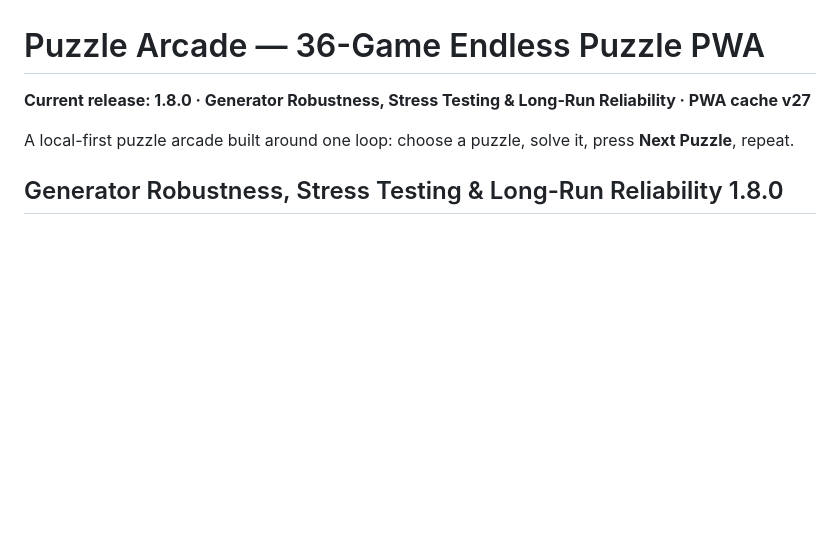
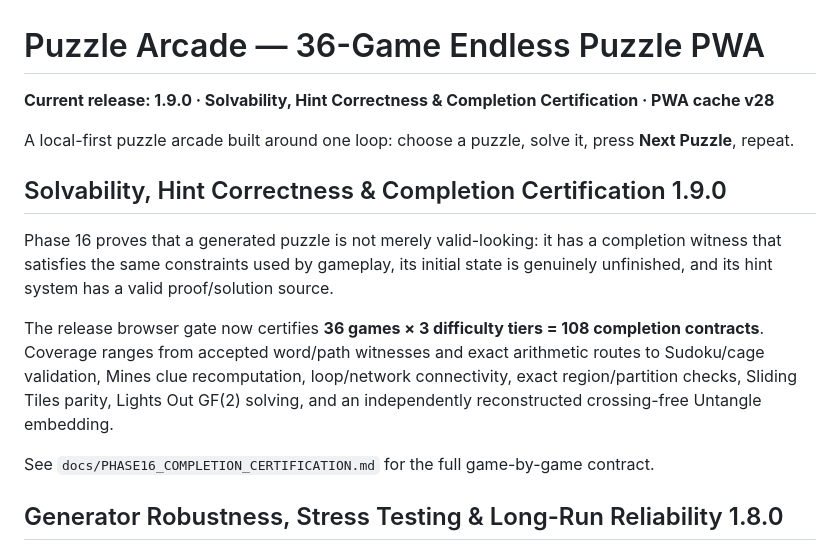
Before and after one commit to thiepn/puzzle, a Markdown page: README.md, the part around the change. Rendered like a GitHub page; blank space fills up the shorter version.

Commit message:
Document Phase 16 in README

```diff
--- a/README.md
+++ b/README.md
@@ -1,8 +1,16 @@
 # Puzzle Arcade — 36-Game Endless Puzzle PWA
 
-**Current release: 1.8.0 · Generator Robustness, Stress Testing & Long-Run Reliability · PWA cache v27**
+**Current release: 1.9.0 · Solvability, Hint Correctness & Completion Certification · PWA cache v28**
 
 A local-first puzzle arcade built around one loop: choose a puzzle, solve it, press **Next Puzzle**, repeat.
+
+## Solvability, Hint Correctness & Completion Certification 1.9.0
+
+Phase 16 proves that a generated puzzle is not merely valid-looking: it has a completion witness that satisfies the same constraints used by gameplay, its initial state is genuinely unfinished, and its hint system has a valid proof/solution source.
+
+The release browser gate now certifies **36 games × 3 difficulty tiers = 108 completion contracts**. Coverage ranges from accepted word/path witnesses and exact arithmetic routes to Sudoku/cage validation, Mines clue recomputation, loop/network connectivity, exact region/partition checks, Sliding Tiles parity, Lights Out GF(2) solving, and an independently reconstructed crossing-free Untangle embedding.
+
+See `docs/PHASE16_COMPLETION_CERTIFICATION.md` for the full game-by-game contract.
 
 ## Generator Robustness, Stress Testing & Long-Run Reliability 1.8.0
 
```
